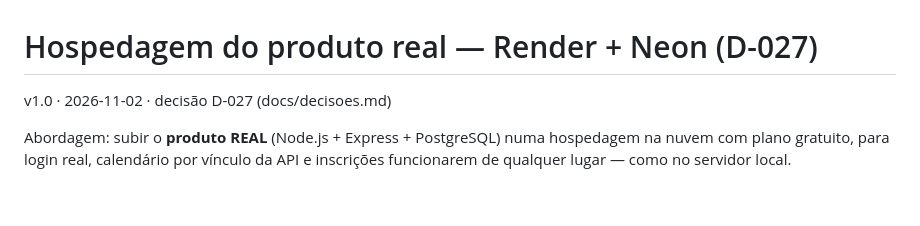
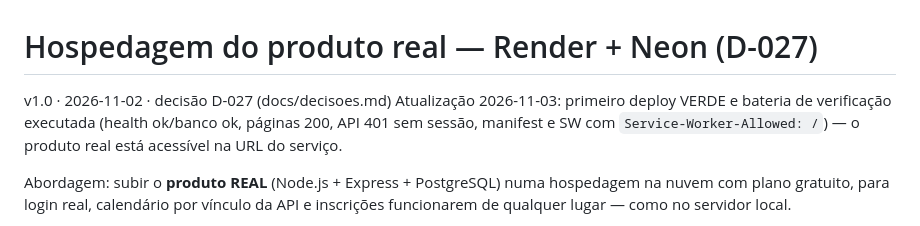
Before and after one commit to GustoDiula/cepk-eventos, a Markdown page: docs/hospedagem.md, the part around the change. GitHub-like rendering; blank space fills up the shorter version.

Commit message:
D-027 no ar: deploy verde e bateria de verificacao executada (03/11)

```diff
--- a/docs/hospedagem.md
+++ b/docs/hospedagem.md
@@ -1,6 +1,9 @@
 # Hospedagem do produto real — Render + Neon (D-027)
 
 v1.0 · 2026-11-02 · decisão D-027 (docs/decisoes.md)
+Atualização 2026-11-03: primeiro deploy VERDE e bateria de verificação executada
+(health ok/banco ok, páginas 200, API 401 sem sessão, manifest e SW com
+`Service-Worker-Allowed: /`) — o produto real está acessível na URL do serviço.
 
 Abordagem: subir o **produto REAL** (Node.js + Express + PostgreSQL) numa
 hospedagem na nuvem com plano gratuito, para login real, calendário por vínculo
```
Also changed, not shown: AGENTS.md (+2 -2 lines), docs/decisoes.md (+1 -1 lines).
